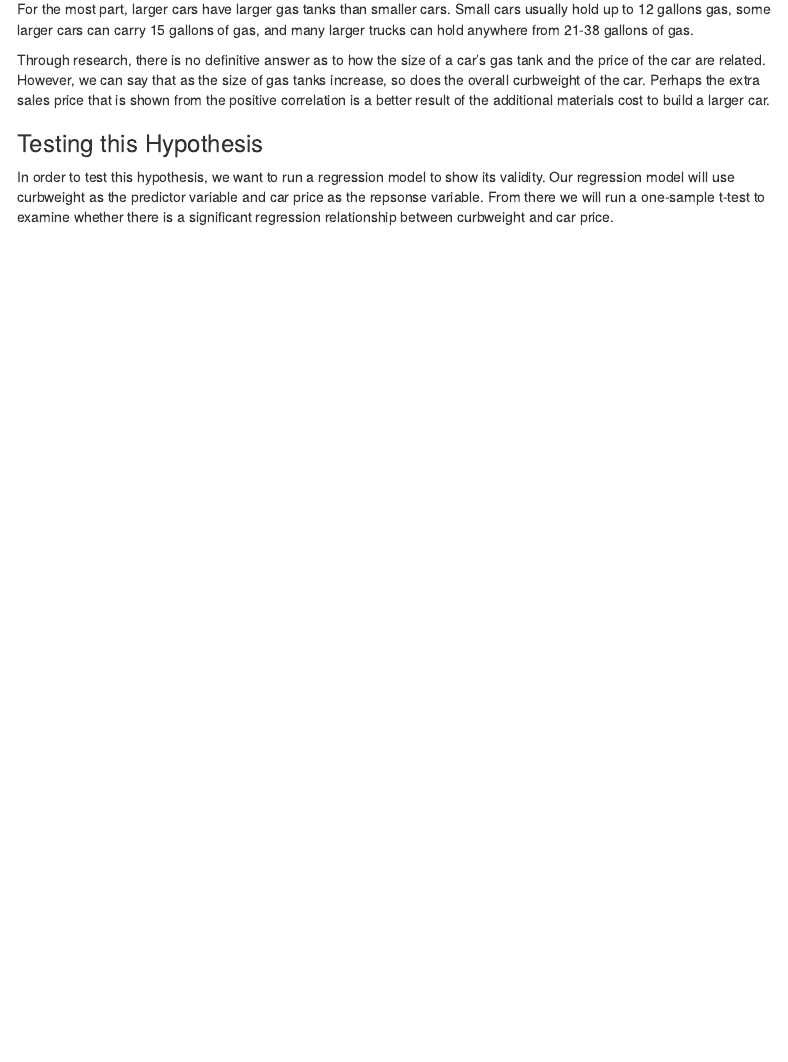
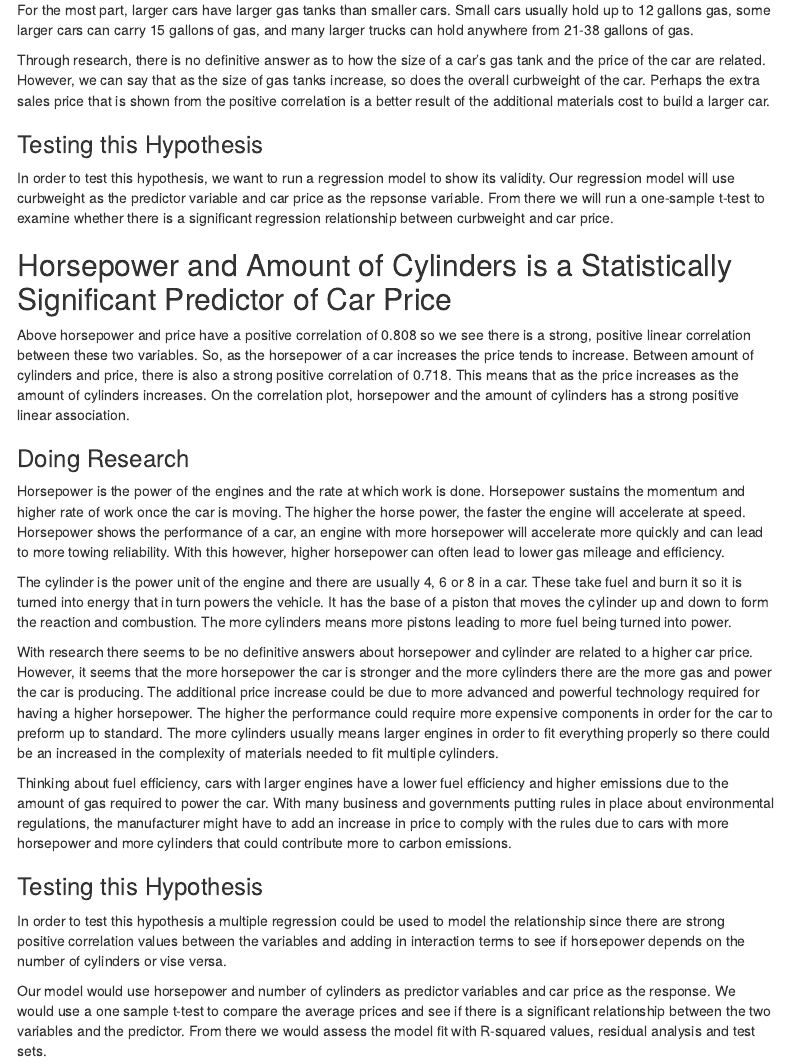
Before and after one commit to pagellk/ISA616, an R Markdown document (CarPriceAnalysis.Rmd): the page in a window 1100 px wide, from 14570 px down before the commit and from 14700 px down after it, so that both start at the same text. The pictures show the output file CarPriceAnalysis.html that the author committed with the source, opened offline; menus at the side of the page are left out.

Commit message:
Added another hypothesis - Olivia

```diff
--- a/CarPriceAnalysis.Rmd
+++ b/CarPriceAnalysis.Rmd
@@ -258,4 +263,28 @@ For the most part, larger cars have larger gas tanks than smaller cars. Small ca
 Through research, there is no definitive answer as to how the size of a car's gas tank and the price of the car are related. However, we can say that as the size of gas tanks increase, so does the overall curbweight of the car. Perhaps the extra sales price that is shown from the positive correlation is a better result of the additional materials cost to build a larger car.
 
 ### Testing this Hypothesis
+
 In order to test this hypothesis, we want to run a regression model to show its validity. Our regression model will use curbweight as the predictor variable and car price as the repsonse variable. From there we will run a one-sample t-test to examine whether there is a significant regression relationship between curbweight and car price.
+
+
+## Horsepower and Amount of Cylinders is a Statistically Significant Predictor of Car Price
+
+Above horsepower and price have a positive correlation of 0.808 so we see there is a strong, positive linear correlation between these two variables. So, as the horsepower of a car increases the price tends to increase. Between amount of cylinders and price, there is also a strong positive correlation of 0.718. This means that as the price increases as the amount of cylinders increases. On the correlation plot, horsepower and the amount of cylinders has a strong positive linear association.
+
+
+### Doing Research
+
+Horsepower is the power of the engines and the rate at which work is done. Horsepower sustains the momentum and higher rate of work once the car is moving. The higher the horse power, the faster the engine will accelerate at speed. Horsepower shows the performance of a car, an engine with more horsepower will accelerate more quickly and can lead to more towing reliability. With this however, higher horsepower can often lead to lower gas mileage and efficiency.
+
+The cylinder is the power unit of the engine and there are usually 4, 6 or 8 in a car. These take fuel and burn it so it is turned into energy that in turn powers the vehicle. It has the base of a piston that moves the cylinder up and down to form the reaction and combustion. The more cylinders means more pistons leading to more fuel being turned into power.
+
+With research there seems to be no definitive answers about horsepower and cylinder are related to a higher car price. However, it seems that the more horsepower the car is stronger and the more cylinders there are the more gas and power the car is producing. The additional price increase could be due to more advanced and powerful technology required for having a higher horsepower. The higher the performance could require more expensive components in order for the car to preform up to standard. The more cylinders usually means larger engines in order to fit everything properly so there could be an increased in the complexity of materials needed to fit multiple cylinders.
+
+Thinking about fuel efficiency, cars with larger engines have a lower fuel efficiency and higher emissions due to the amount of gas required to power the car. With many business and governments putting rules in place about environmental regulations, the manufacturer might have to add an increase in price to comply with the rules due to cars with more horsepower and more cylinders that could contribute more to carbon emissions.
+
+
+### Testing this Hypothesis
+
+In order to test this hypothesis a multiple regression could be used to model the relationship since there are strong positive correlation values between the variables and adding in interaction terms to see if horsepower depends on the number of cylinders or vise versa.
+
+Our model would use horsepower and number of cylinders as predictor variables and car price as the response. We would use a one sample t-test to compare the average prices and see if there is a significant relationship between the two variables and the predictor. From there we would assess the model fit with R-squared values, residual analysis and test sets.
```
Also changed, not shown: CarPriceAnalysis.html, CarPriceAnalysis.Rmd (5 more changed lines).
